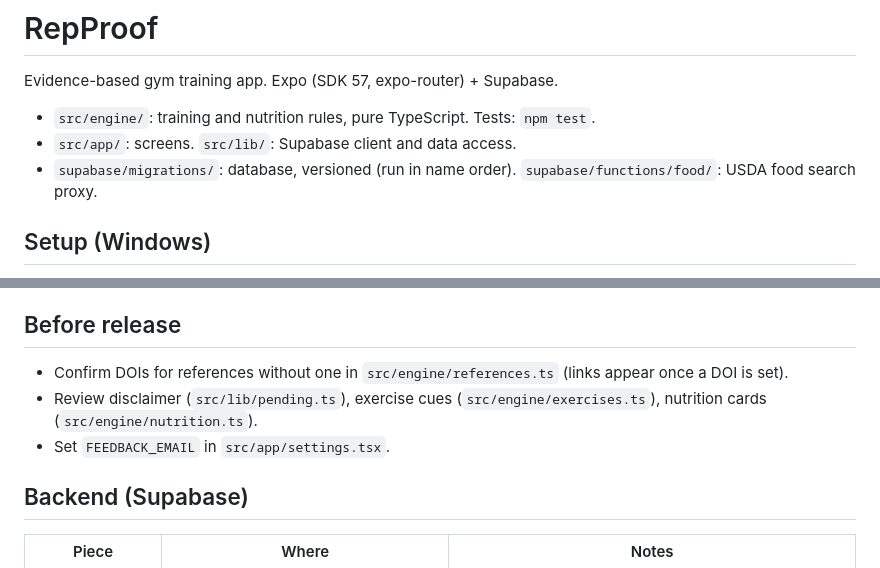
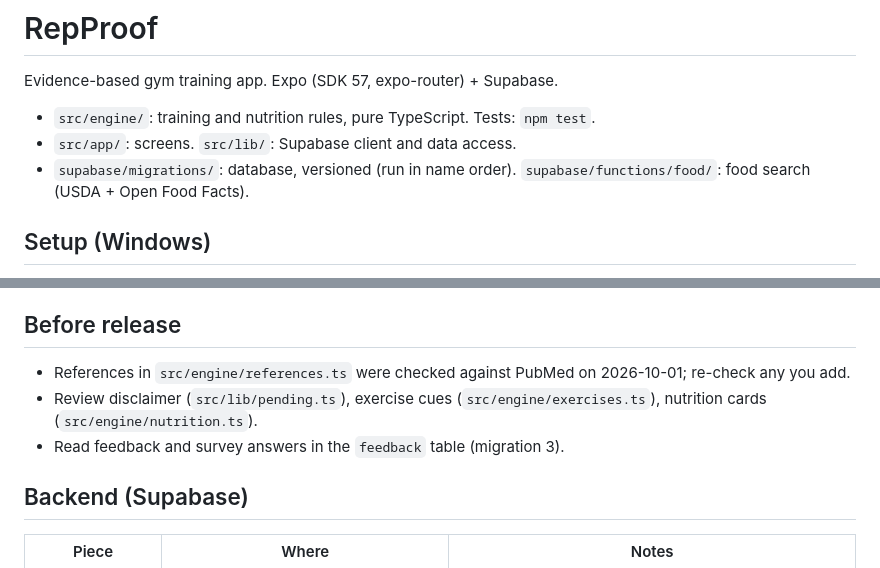
Before and after one commit to lakshmanlak07/rep-proof, a Markdown page: README.md, 2 parts joined by grey strips. Rendered like a GitHub page.

Commit message:
docs: README reflects current food sources, references and feedback
Co-Authored-By: Claude Opus 5.5 <noreply@anthropic.com>

```diff
--- a/README.md
+++ b/README.md
@@ -4,7 +4,7 @@ Evidence-based gym training app. Expo (SDK 57, expo-router) + Supabase.
 
 - `src/engine/`: training and nutrition rules, pure TypeScript. Tests: `npm test`.
 - `src/app/`: screens. `src/lib/`: Supabase client and data access.
-- `supabase/migrations/`: database, versioned (run in name order). `supabase/functions/food/`: USDA food search proxy.
+- `supabase/migrations/`: database, versioned (run in name order). `supabase/functions/food/`: food search (USDA + Open Food Facts).
 
 ## Setup (Windows)
 
@@ -31,9 +31,9 @@ Evidence-based gym training app. Expo (SDK 57, expo-router) + Supabase.
 
 ## Before release
 
-- Confirm DOIs for references without one in `src/engine/references.ts` (links appear once a DOI is set).
+- References in `src/engine/references.ts` were checked against PubMed on 2026-10-01; re-check any you add.
 - Review disclaimer (`src/lib/pending.ts`), exercise cues (`src/engine/exercises.ts`), nutrition cards (`src/engine/nutrition.ts`).
-- Set `FEEDBACK_EMAIL` in `src/app/settings.tsx`.
+- Read feedback and survey answers in the `feedback` table (migration 3).
 
 ## Backend (Supabase)
 
```
